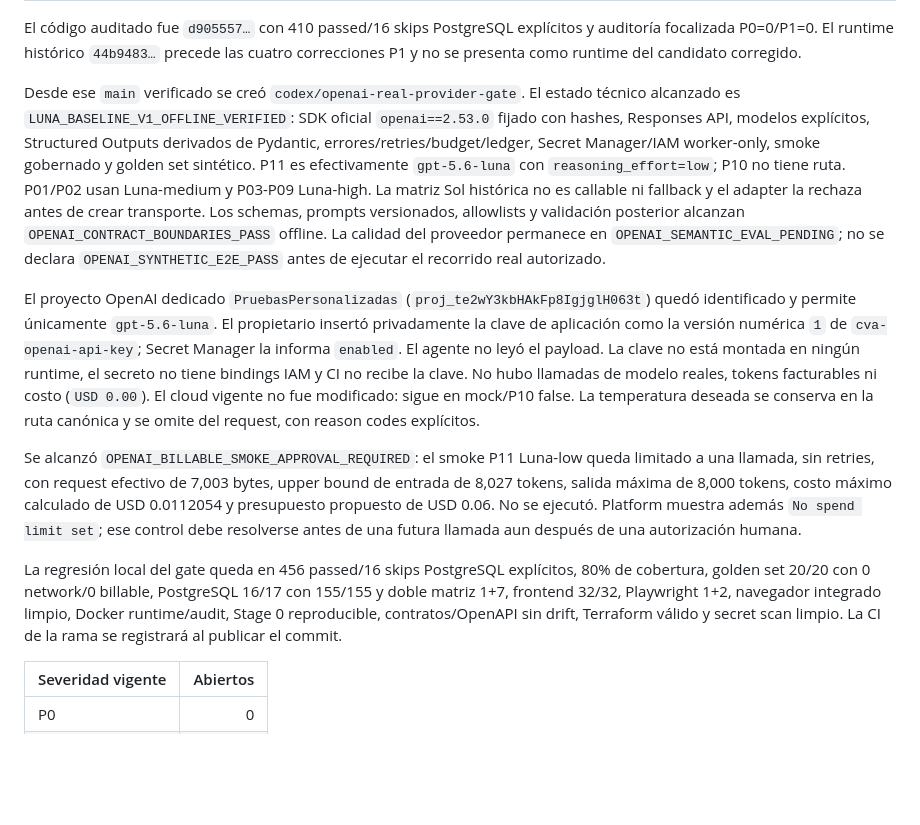
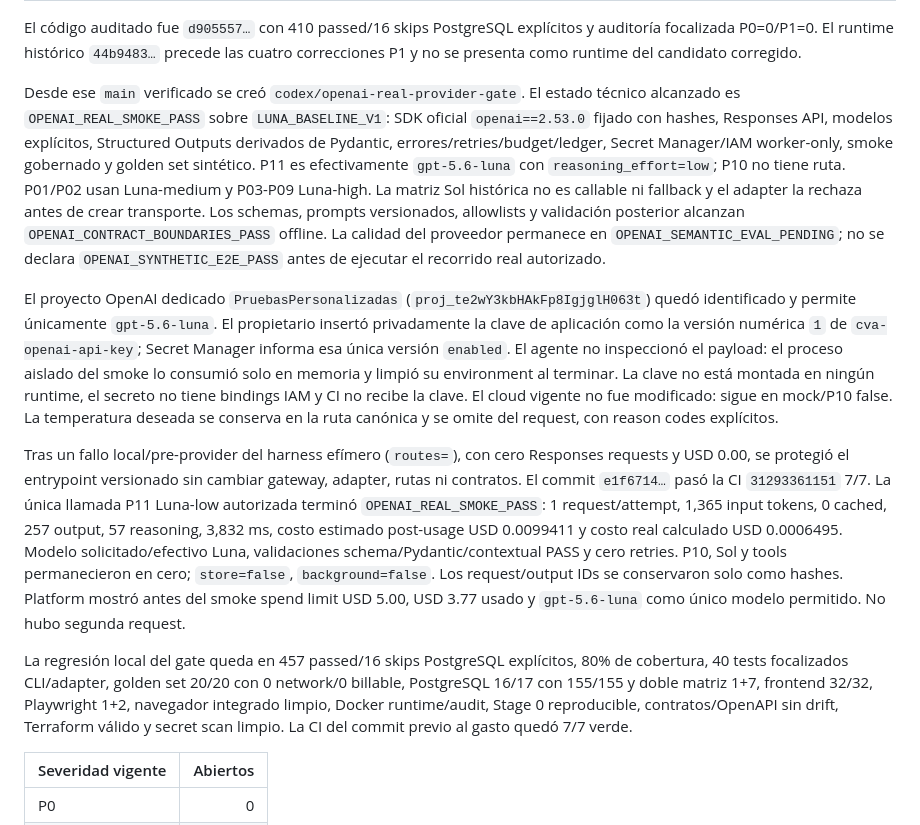
Before and after one commit to WilJms/PruebasPersonalizadas, a Markdown page: docs/IMPLEMENTATION_STATUS.md, the part around one of its changes. Drawn GitHub-style; blank space fills up the shorter version.

```diff
--- a/docs/IMPLEMENTATION_STATUS.md
+++ b/docs/IMPLEMENTATION_STATUS.md
@@ -26,8 +26,9 @@ explícitos y auditoría focalizada P0=0/P1=0. El runtime histórico
 candidato corregido.
 
 Desde ese `main` verificado se creó `codex/openai-real-provider-gate`.
-El estado técnico alcanzado es `LUNA_BASELINE_V1_OFFLINE_VERIFIED`: SDK oficial
-`openai==2.53.0` fijado con hashes, Responses API, modelos explícitos,
+El estado técnico alcanzado es `OPENAI_REAL_SMOKE_PASS` sobre
+`LUNA_BASELINE_V1`: SDK oficial `openai==2.53.0` fijado con hashes, Responses
+API, modelos explícitos,
 Structured Outputs derivados de Pydantic, errores/retries/budget/ledger,
 Secret Manager/IAM worker-only, smoke gobernado y golden set sintético. P11 es
 efectivamente `gpt-5.6-luna` con `reasoning_effort=low`; P10 no tiene ruta.
@@ -41,26 +42,33 @@ en `OPENAI_SEMANTIC_EVAL_PENDING`; no se declara
 El proyecto OpenAI dedicado `PruebasPersonalizadas`
 (`proj_te2wY3kbHAkFp8IgjglH063t`) quedó identificado y permite únicamente
 `gpt-5.6-luna`. El propietario insertó privadamente la clave de aplicación como
-la versión numérica `1` de `cva-openai-api-key`; Secret Manager la informa
-`enabled`. El agente no leyó el payload. La clave no está montada en ningún
-runtime, el secreto no tiene bindings IAM y CI no recibe la clave. No hubo
-llamadas de modelo reales, tokens facturables ni costo (`USD 0.00`). El cloud
-vigente no fue modificado: sigue en mock/P10 false. La temperatura deseada se
-conserva en la ruta canónica y se omite del request, con reason codes explícitos.
+la versión numérica `1` de `cva-openai-api-key`; Secret Manager informa esa
+única versión `enabled`. El agente no inspeccionó el payload: el proceso aislado
+del smoke lo consumió solo en memoria y limpió su environment al terminar. La
+clave no está montada en ningún runtime, el secreto no tiene bindings IAM y CI
+no recibe la clave. El cloud vigente no fue modificado: sigue en mock/P10 false.
+La temperatura deseada se conserva en la ruta canónica y se omite del request,
+con reason codes explícitos.
 
-Se alcanzó `OPENAI_BILLABLE_SMOKE_APPROVAL_REQUIRED`: el smoke P11 Luna-low
-queda limitado a una llamada, sin retries, con request efectivo de 7,003 bytes,
-upper bound de entrada de 8,027 tokens, salida máxima de 8,000 tokens, costo
-máximo calculado de USD 0.0112054 y presupuesto propuesto de USD 0.06. No se
-ejecutó. Platform muestra además `No spend limit set`; ese control debe
-resolverse antes de una futura llamada aun después de una autorización humana.
+Tras un fallo local/pre-provider del harness efímero (`routes=`), con cero
+Responses requests y USD 0.00, se protegió el entrypoint versionado sin cambiar
+gateway, adapter, rutas ni contratos. El commit `e1f6714…` pasó la CI
+`31293361151` 7/7. La única llamada P11 Luna-low autorizada terminó
+`OPENAI_REAL_SMOKE_PASS`: 1 request/attempt, 1,365 input tokens, 0 cached, 257
+output, 57 reasoning, 3,832 ms, costo estimado post-usage USD 0.0099411 y costo
+real calculado USD 0.0006495. Modelo solicitado/efectivo Luna, validaciones
+schema/Pydantic/contextual PASS y cero retries. P10, Sol y tools permanecieron
+en cero; `store=false`, `background=false`. Los request/output IDs se conservaron
+solo como hashes. Platform mostró antes del smoke spend limit USD 5.00, USD 3.77
+usado y `gpt-5.6-luna` como único modelo permitido. No hubo segunda request.
 
-La regresión local del gate queda en 456 passed/16 skips PostgreSQL explícitos,
-80% de cobertura, golden set 20/20 con 0 network/0 billable, PostgreSQL 16/17
+La regresión local del gate queda en 457 passed/16 skips PostgreSQL explícitos,
+80% de cobertura, 40 tests focalizados CLI/adapter, golden set 20/20 con 0
+network/0 billable, PostgreSQL 16/17
 con 155/155 y doble matriz 1+7, frontend 32/32, Playwright 1+2, navegador
 integrado limpio, Docker runtime/audit, Stage 0 reproducible,
-contratos/OpenAPI sin drift, Terraform válido y secret scan limpio. La CI de la
-rama se registrará al publicar el commit.
+contratos/OpenAPI sin drift, Terraform válido y secret scan limpio. La CI del
+commit previo al gasto quedó 7/7 verde.
 
 | Severidad vigente | Abiertos |
 |---|---:|
```
Also changed, not shown: other parts of docs/IMPLEMENTATION_STATUS.md (+2 -2 lines), docs/OPENAI_PROVIDER_SETUP.md (+51 -13 lines), docs/TEST_RESULTS.md (+43 -6 lines).
